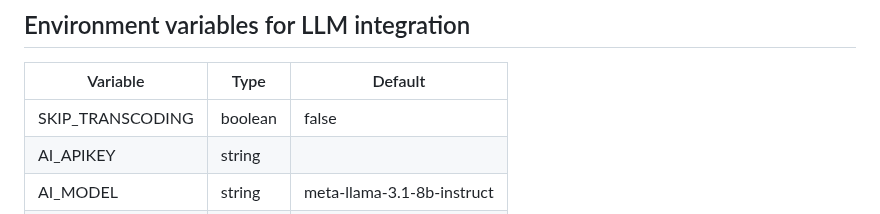
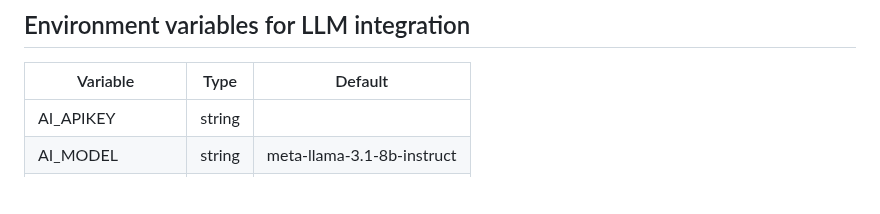
Before and after one commit to tahsin2627/my-yt, a Markdown page: README.md, the part around the change. Rendered like a GitHub page; blank space fills up the shorter version.

Commit message:
docs: cleanup, rm transcoding option from llm section

```diff
--- a/README.md
+++ b/README.md
@@ -76,7 +76,6 @@ docker run -d -p 3000:3000 -v $HOME/my-yt-data:/app/data christianfei/my-yt:late
 
 | Variable  |  Type |  Default |
 |---|---|---|
-| SKIP_TRANSCODING | boolean  | false  |   |
 | AI_APIKEY | string  |   |
 | AI_MODEL |  string |  meta-llama-3.1-8b-instruct |
 | AI_HOST | string  |  http://127.0.0.1:1234 |
```
